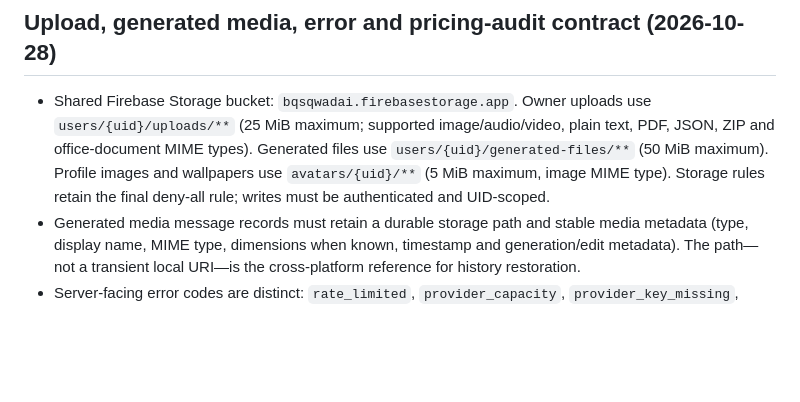
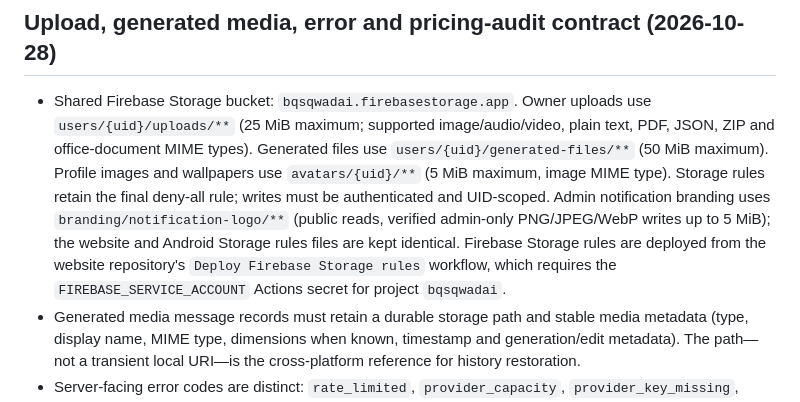
Before and after one commit to Bqsqwadtechnologies/Bq-sqwad-AI-app-, a Markdown page: docs/cross-platform-sync-contract.md, the part around the change. Drawn GitHub-style; blank space fills up the shorter version.

Commit message:
Document shared branding storage and single deployment workflow

```diff
--- a/docs/cross-platform-sync-contract.md
+++ b/docs/cross-platform-sync-contract.md
@@ -123,7 +123,7 @@ Defaults apply only when the relevant config document is missing: markup 600%, f
 
 ## Upload, generated media, error and pricing-audit contract (2026-10-28)
 
-- Shared Firebase Storage bucket: `bqsqwadai.firebasestorage.app`. Owner uploads use `users/{uid}/uploads/**` (25 MiB maximum; supported image/audio/video, plain text, PDF, JSON, ZIP and office-document MIME types). Generated files use `users/{uid}/generated-files/**` (50 MiB maximum). Profile images and wallpapers use `avatars/{uid}/**` (5 MiB maximum, image MIME type). Storage rules retain the final deny-all rule; writes must be authenticated and UID-scoped.
+- Shared Firebase Storage bucket: `bqsqwadai.firebasestorage.app`. Owner uploads use `users/{uid}/uploads/**` (25 MiB maximum; supported image/audio/video, plain text, PDF, JSON, ZIP and office-document MIME types). Generated files use `users/{uid}/generated-files/**` (50 MiB maximum). Profile images and wallpapers use `avatars/{uid}/**` (5 MiB maximum, image MIME type). Storage rules retain the final deny-all rule; writes must be authenticated and UID-scoped. Admin notification branding uses `branding/notification-logo/**` (public reads, verified admin-only PNG/JPEG/WebP writes up to 5 MiB); the website and Android Storage rules files are kept identical. Firebase Storage rules are deployed from the website repository's `Deploy Firebase Storage rules` workflow, which requires the `FIREBASE_SERVICE_ACCOUNT` Actions secret for project `bqsqwadai`.
 - Generated media message records must retain a durable storage path and stable media metadata (type, display name, MIME type, dimensions when known, timestamp and generation/edit metadata). The path—not a transient local URI—is the cross-platform reference for history restoration.
 - Server-facing error codes are distinct: `rate_limited`, `provider_capacity`, `provider_key_missing`, `provider_quota`, `model_price_missing`, `feature_price_missing`, `usage_unavailable`, `insufficient_credits`, and `internal_error`. A generic HTTP 5xx is not by itself evidence of provider capacity. When a server reference exists, clients should preserve it rather than replace it with a locally generated reference.
 - The admin-only Worker endpoint `GET /admin/pricing/audit` reports missing or invalid `creditCost` values in live `adminAdvancedOptions/capability_*` configuration and writes `adminAlerts/missingPrice_<feature>` documents. Both admin UIs still need to display these results before this is considered complete.
```
